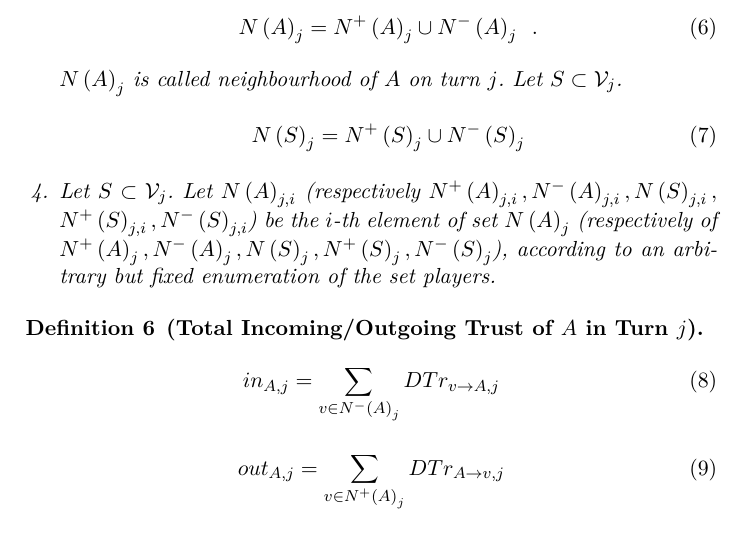
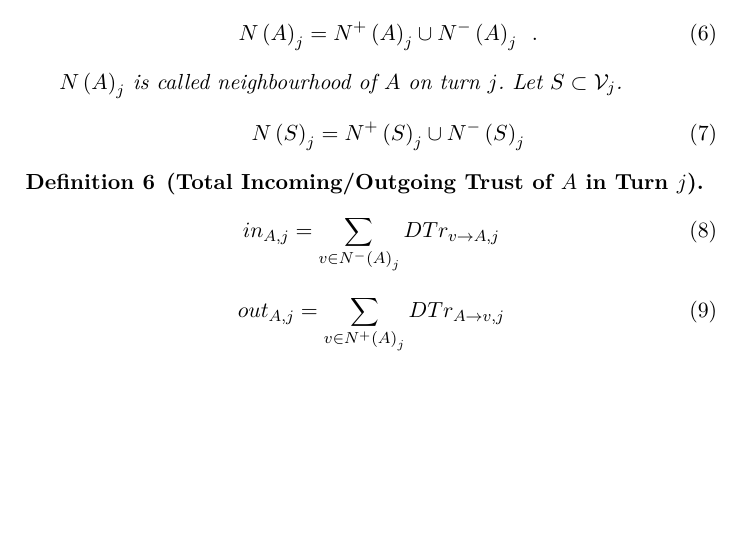
Before and after one commit to decrypto-org/TrustIsRisk, a LaTeX paper (paperEng.tex): part of page 5 of 26, cut so that both start at the same text, the shorter picture padded with empty space. Compiled offline with pdfLaTeX.

Commit message:
remove N(A)_{j,i} definition since it is not used anymore

```diff
--- a/paperEng.tex
+++ b/paperEng.tex
@@ -362,11 +362,11 @@
               \begin{equation}
                  N\left(S\right)_j = N^{+}\left(S\right)_j \cup N^{-}\left(S\right)_j
               \end{equation}
-           \item Let $S \subset \mathcal{V}_j$. Let $N\left(A\right)_{j,i}$ (respectively $N^{+}\left(A\right)_{j,i},
-              N^{-}\left(A\right)_{j,i}, N\left(S\right)_{j,i},$ $N^{+}\left(S\right)_{j,i}, N^{-}\left(S\right)_{j,i}$) be
-              the $i$-th element of set $N\left(A\right)_j$ (respectively of $N^{+}\left(A\right)_j,  N^{-}\left(A\right)_j,
-              N\left(S\right)_j, N^{+}\left(S\right)_j, N^{-}\left(S\right)_j$), according to an arbitrary but fixed
-              enumeration of the set players.
+%           \item Let $S \subset \mathcal{V}_j$. Let $N\left(A\right)_{j,i}$ (respectively $N^{+}\left(A\right)_{j,i},
+%              N^{-}\left(A\right)_{j,i}, N\left(S\right)_{j,i},$ $N^{+}\left(S\right)_{j,i}, N^{-}\left(S\right)_{j,i}$) be
+%              the $i$-th element of set $N\left(A\right)_j$ (respectively of $N^{+}\left(A\right)_j,  N^{-}\left(A\right)_j,
+%              N\left(S\right)_j, N^{+}\left(S\right)_j, N^{-}\left(S\right)_j$), according to an arbitrary but fixed
+%              enumeration of the set players.
         \end{enumerate}
      \end{definition}
      \begin{definition}[Total Incoming/Outgoing Trust of $A$ in Turn $j$]
```
Also changed, not shown: paperEng.pdf.
